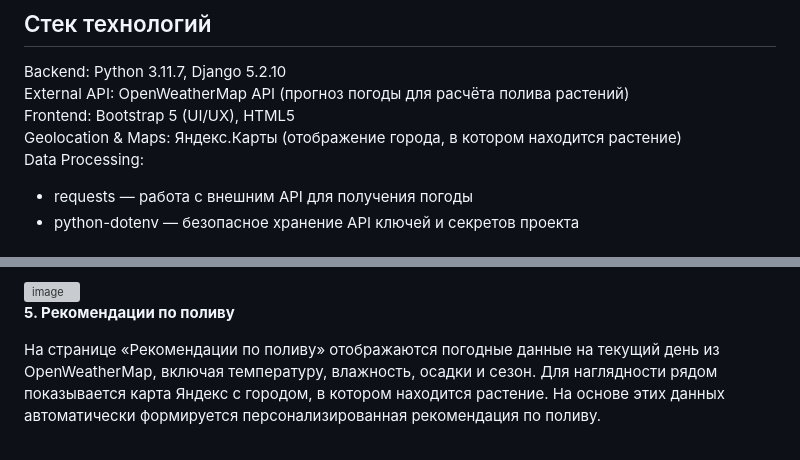
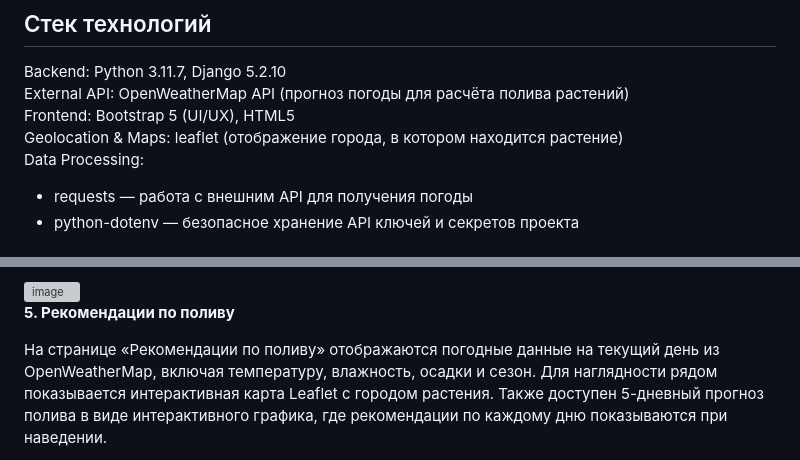
Before and after one commit to vxmpra/python_project, a Markdown page: README.md, 2 parts joined by grey strips. Drawn GitHub-style; grey boxes are pictures that could not be loaded.

Commit message:
Update README.md for interactive map and 5-day watering chart

```diff
--- a/README.md
+++ b/README.md
@@ -8,7 +8,7 @@
 Backend: Python 3.11.7, Django 5.2.10
 External API: OpenWeatherMap API (прогноз погоды для расчёта полива растений)
 Frontend: Bootstrap 5 (UI/UX), HTML5
-Geolocation & Maps: Яндекс.Карты (отображение города, в котором находится растение)
+Geolocation & Maps: leaflet (отображение города, в котором находится растение)
 Data Processing:
 * requests — работа с внешним API для получения погоды
 * python-dotenv — безопасное хранение API ключей и секретов проекта
@@ -40,5 +40,5 @@ Data Processing:
 
 **5. Рекомендации по поливу**
 
-На странице «Рекомендации по поливу» отображаются погодные данные на текущий день из OpenWeatherMap, включая температуру, влажность, осадки и сезон. Для наглядности рядом показывается карта Яндекс с городом, в котором находится растение. На основе этих данных автоматически формируется персонализированная рекомендация по поливу.
+На странице «Рекомендации по поливу» отображаются погодные данные на текущий день из OpenWeatherMap, включая температуру, влажность, осадки и сезон. Для наглядности рядом показывается интерактивная карта Leaflet с городом растения. Также доступен 5-дневный прогноз полива в виде интерактивного графика, где рекомендации по каждому дню показываются при наведении.
 
```
Also changed, not shown: other parts of README.md (+2 -1 lines).
